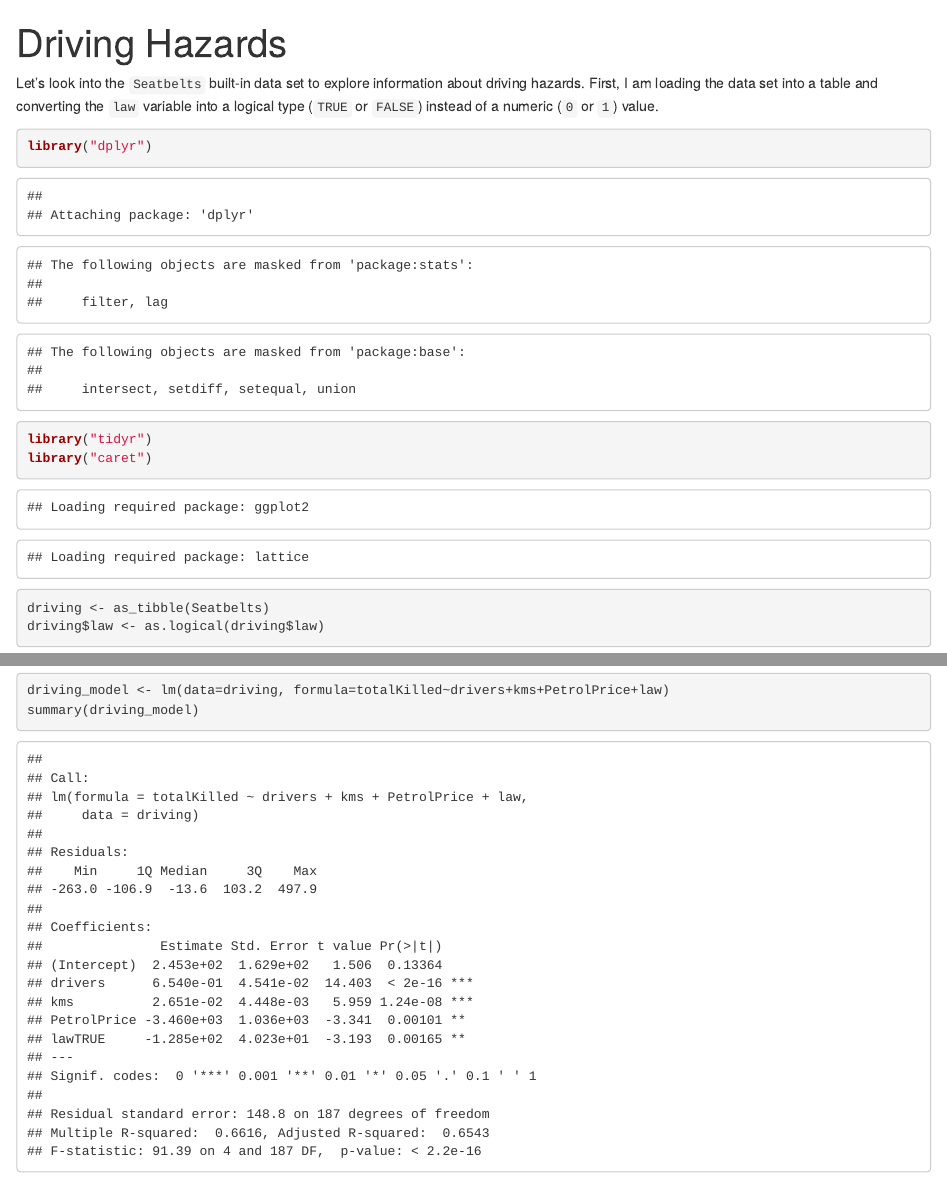
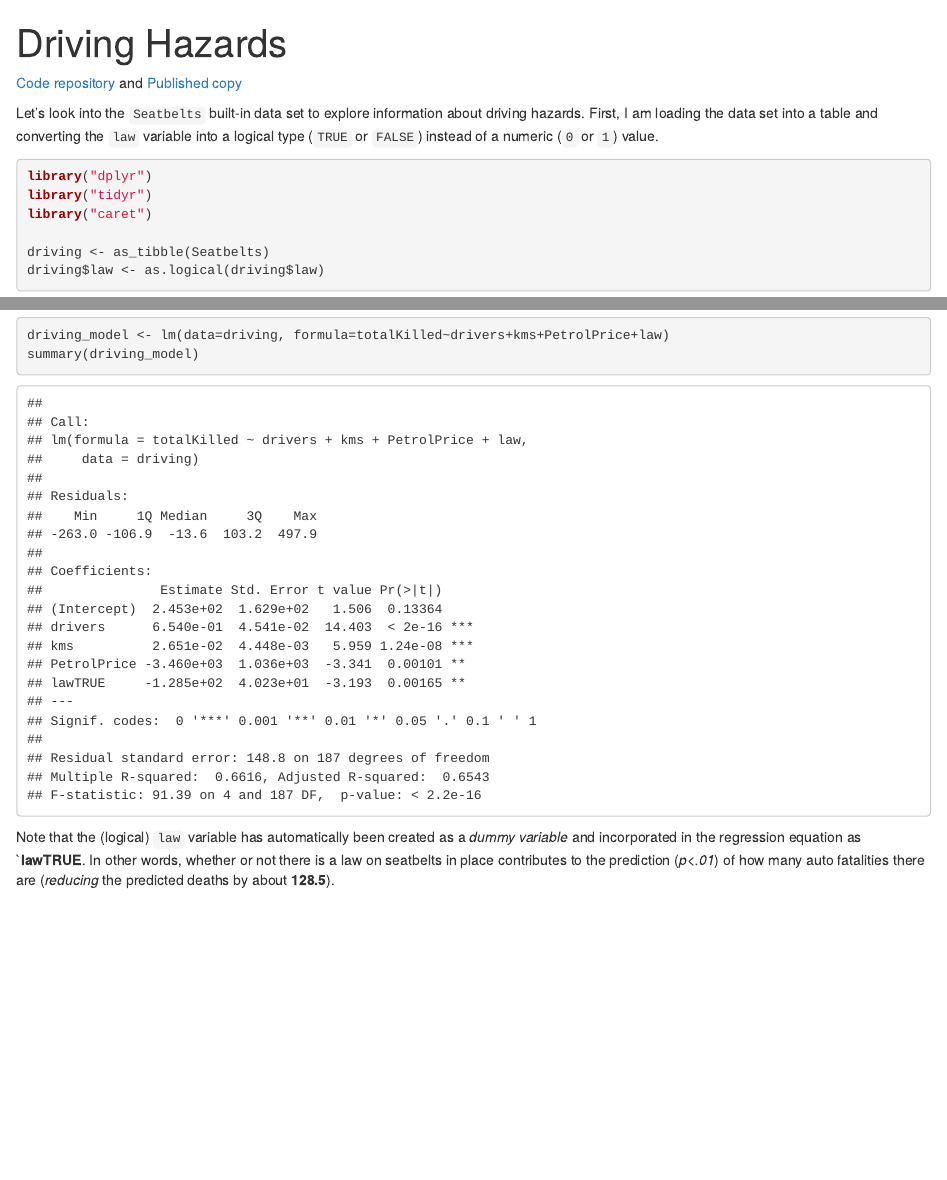
Before and after one commit to introdsci/DrivingHazards, an R Markdown document (index.Rmd): the page in a window 1100 px wide, from its top, and a second part further down, joined at a grey line. Rendered offline with R 4.5, knitr and Pandoc, with nearby package versions.

Commit message:
Add links and note for law logical variable

````diff
--- a/index.Rmd
+++ b/index.Rmd
@@ -4,10 +4,11 @@ output:
   html_document:
     df_print: paged
 ---
+[Code repository](https://github.com/introdsci/DrivingHazards) and [Published copy](https://introdsci.github.io/DrivingHazards/)
 
 Let's look into the `Seatbelts` built-in data set to explore information about driving hazards. First, I am loading the data set into a table and converting the `law` variable into a logical type (`TRUE` or `FALSE`) instead of a numeric (`0` or `1`) value.
 
-```{r}
+```{r echo=TRUE, message=FALSE, error=FALSE, warning=FALSE}
 library("dplyr")
 library("tidyr")
 library("caret")
@@ -28,3 +29,5 @@ Finally, let's explore what variables help us predict the number of deaths due t
 driving_model <- lm(data=driving, formula=totalKilled~drivers+kms+PetrolPrice+law)
 summary(driving_model)
 ```
+
+Note that the (logical) `law` variable has automatically been created as a *dummy variable* and incorporated in the regression equation as `**lawTRUE**. In other words, whether or not there is a law on seatbelts in place contributes to the prediction (*p<.01*) of how many auto fatalities there are (*reducing* the predicted deaths by about **128.5**).
````
Also changed, not shown: index.html.
